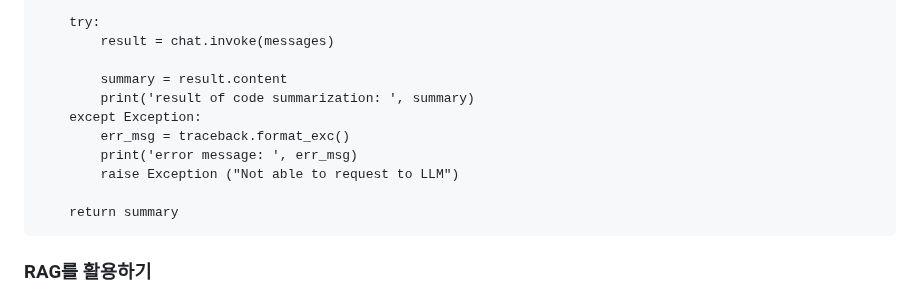
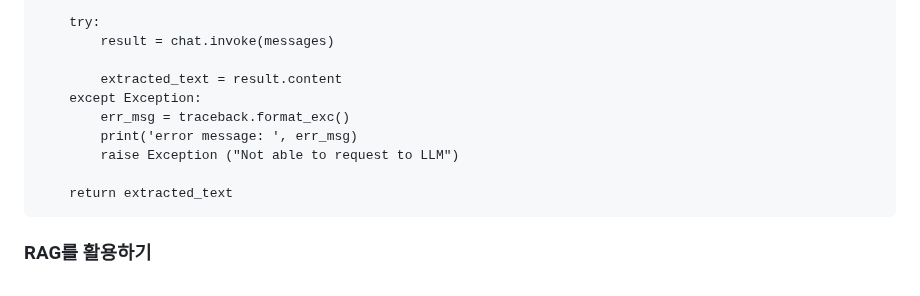
Before and after one commit to kyopark2014/llm-multimodal-and-rag, a Markdown page: README.md, the part around the change. Rendered like a GitHub page.

````diff
--- a/README.md
+++ b/README.md
@@ -154,14 +154,13 @@ def extract_text(chat, img_base64):
     try:
         result = chat.invoke(messages)
 
-        summary = result.content
-        print('result of code summarization: ', summary)
+        extracted_text = result.content
     except Exception:
         err_msg = traceback.format_exc()
         print('error message: ', err_msg)
         raise Exception ("Not able to request to LLM")
 
-    return summary
+    return extracted_text
 ```
 
 ### RAG를 활용하기
````
